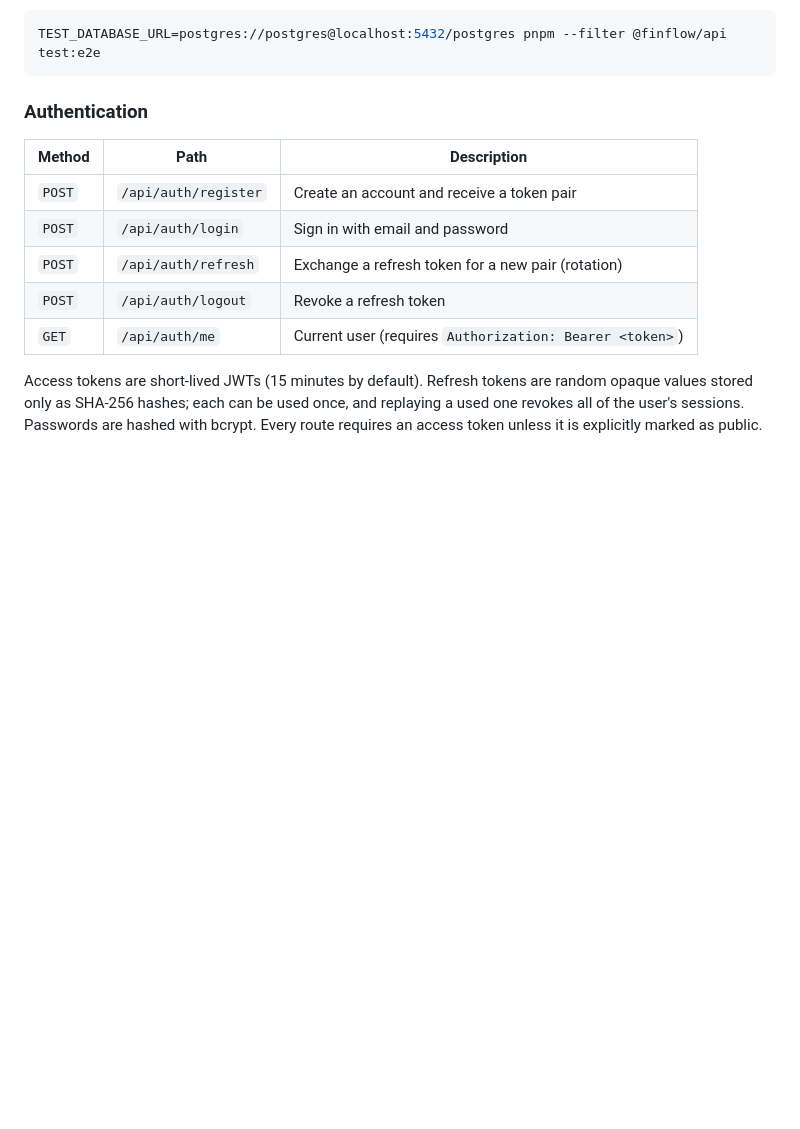
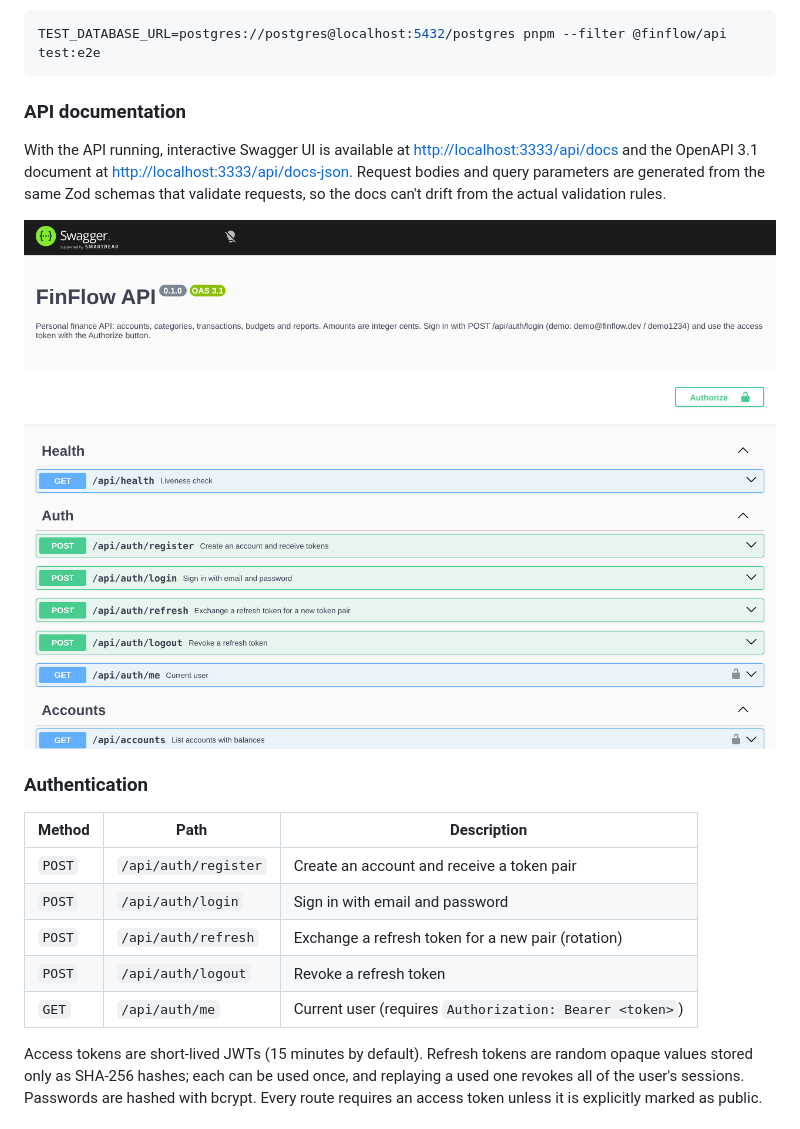
Before and after one commit to NicolasCardenass/finflow, a Markdown page: README.md, the part around the change. Rendered like a GitHub page; pictures changed too: docs/swagger.png (added); blank space fills up the shorter version.

````diff
--- a/README.md
+++ b/README.md
@@ -59,6 +59,15 @@ transactions and budgets for the current month. Database integration tests run w
 ```bash
 TEST_DATABASE_URL=postgres://postgres@localhost:5432/postgres pnpm --filter @finflow/api test:e2e
 ```
+
+### API documentation
+
+With the API running, interactive Swagger UI is available at <http://localhost:3333/api/docs>
+and the OpenAPI 3.1 document at <http://localhost:3333/api/docs-json>. Request bodies and query
+parameters are generated from the same Zod schemas that validate requests, so the docs can't
+drift from the actual validation rules.
+
+![Swagger UI of the FinFlow API](./docs/swagger.png)
 
 ### Authentication
 
````
Also changed, not shown: ROADMAP.md (+1 -1 lines), 14 other files.
